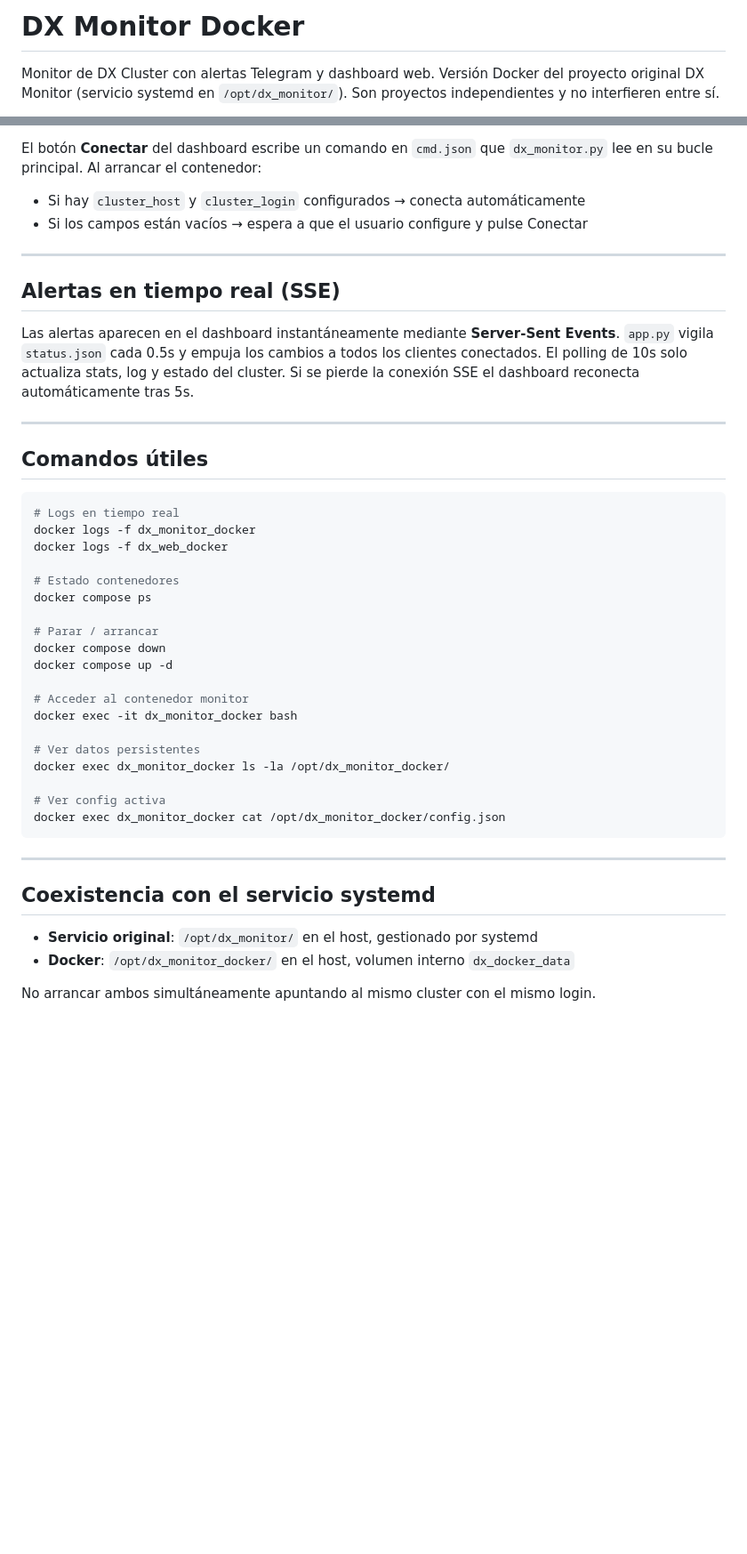
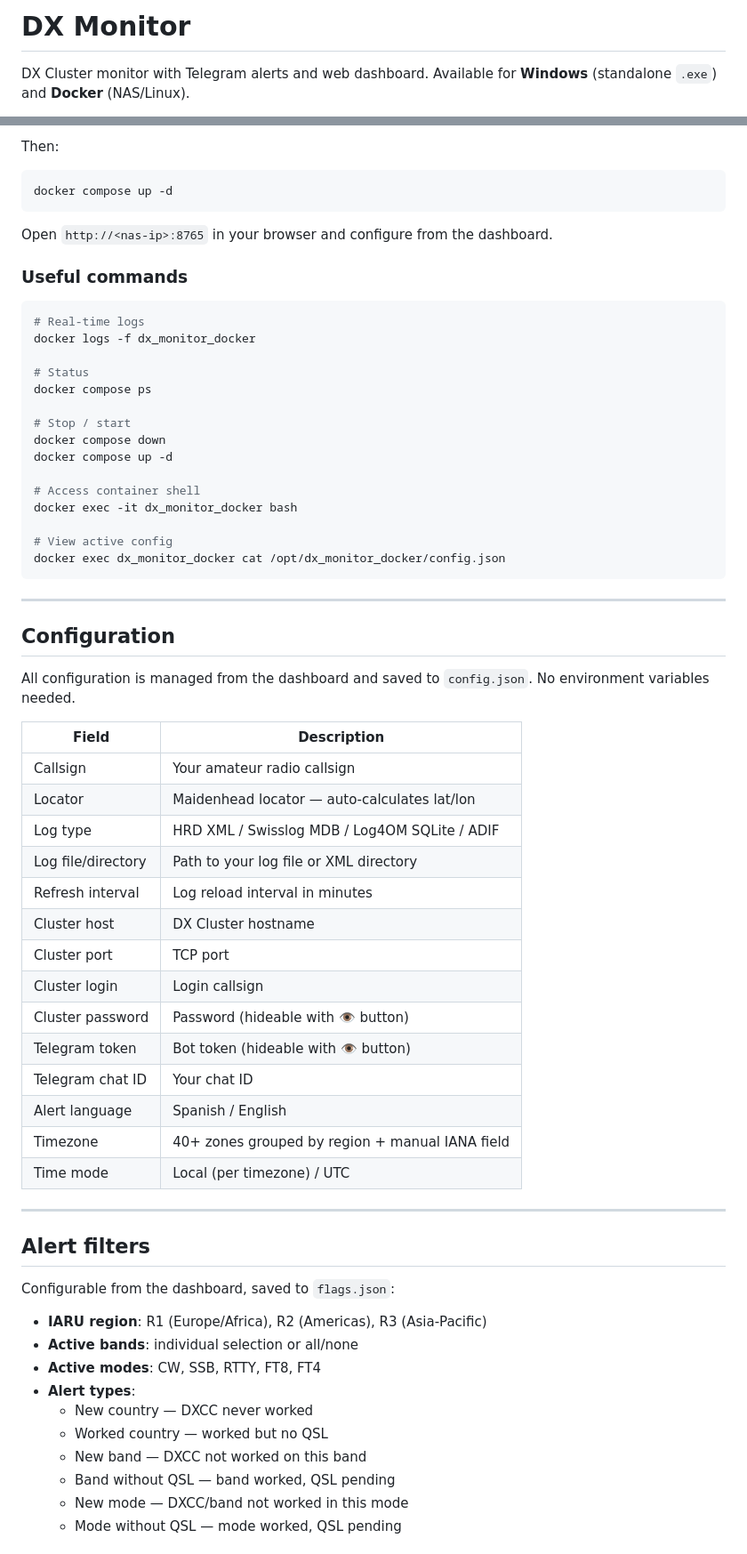
Before and after one commit to EA3TB/DX-Monitor, a Markdown page: README.md, 2 parts joined by grey strips. Shown at 89% size. Drawn GitHub-style; blank space fills up the shorter version.

Commit message:
Update README to v1.1

````diff
--- a/README.md
+++ b/README.md
@@ -1,4 +1,4 @@
-# DX Monitor Docker
+# DX Monitor
 
-Monitor de DX Cluster con alertas Telegram y dashboard web. Versión Docker del proyecto original DX Monitor (servicio systemd en `/opt/dx_monitor/`). Son proyectos independientes y no interfieren entre sí.
+DX Cluster monitor with Telegram alerts and web dashboard. Available for **Windows** (standalone `.exe`) and **Docker** (NAS/Linux).
 
@@ -135,45 +115,68 @@ Configurables desde el dashboard, guardados en `flags.json`:
-El botón **Conectar** del dashboard escribe un comando en `cmd.json` que `dx_monitor.py` lee en su bucle principal. Al arrancar el contenedor:
-
-- Si hay `cluster_host` y `cluster_login` configurados → conecta automáticamente
-- Si los campos están vacíos → espera a que el usuario configure y pulse Conectar
-
----
-
-## Alertas en tiempo real (SSE)
-
-Las alertas aparecen en el dashboard instantáneamente mediante **Server-Sent Events**. `app.py` vigila `status.json` cada 0.5s y empuja los cambios a todos los clientes conectados. El polling de 10s solo actualiza stats, log y estado del cluster. Si se pierde la conexión SSE el dashboard reconecta automáticamente tras 5s.
-
----
-
-## Comandos útiles
+Then:
 
 ```bash
-# Logs en tiempo real
+docker compose up -d
+```
+
+Open `http://<nas-ip>:8765` in your browser and configure from the dashboard.
+
+### Useful commands
+
+```bash
+# Real-time logs
 docker logs -f dx_monitor_docker
-docker logs -f dx_web_docker
 
-# Estado contenedores
+# Status
 docker compose ps
 
-# Parar / arrancar
+# Stop / start
 docker compose down
 docker compose up -d
 
-# Acceder al contenedor monitor
+# Access container shell
 docker exec -it dx_monitor_docker bash
 
-# Ver datos persistentes
-docker exec dx_monitor_docker ls -la /opt/dx_monitor_docker/
-
-# Ver config activa
+# View active config
 docker exec dx_monitor_docker cat /opt/dx_monitor_docker/config.json
 ```
 
 ---
 
-## Coexistencia con el servicio systemd
+## Configuration
 
-- **Servicio original**: `/opt/dx_monitor/` en el host, gestionado por systemd
-- **Docker**: `/opt/dx_monitor_docker/` en el host, volumen interno `dx_docker_data`
+All configuration is managed from the dashboard and saved to `config.json`. No environment variables needed.
 
-No arrancar ambos simultáneamente apuntando al mismo cluster con el mismo login.
+| Field | Description |
+|---|---|
+| Callsign | Your amateur radio callsign |
+| Locator | Maidenhead locator — auto-calculates lat/lon |
+| Log type | HRD XML / Swisslog MDB / Log4OM SQLite / ADIF |
+| Log file/directory | Path to your log file or XML directory |
+| Refresh interval | Log reload interval in minutes |
+| Cluster host | DX Cluster hostname |
+| Cluster port | TCP port |
+| Cluster login | Login callsign |
+| Cluster password | Password (hideable with 👁 button) |
+| Telegram token | Bot token (hideable with 👁 button) |
+| Telegram chat ID | Your chat ID |
+| Alert language | Spanish / English |
+| Timezone | 40+ zones grouped by region + manual IANA field |
+| Time mode | Local (per timezone) / UTC |
+
+---
+
+## Alert filters
+
+Configurable from the dashboard, saved to `flags.json`:
+
+- **IARU region**: R1 (Europe/Africa), R2 (Americas), R3 (Asia-Pacific)
+- **Active bands**: individual selection or all/none
+- **Active modes**: CW, SSB, RTTY, FT8, FT4
+- **Alert types**:
+  - New country — DXCC never worked
+  - Worked country — worked but no QSL
+  - New band — DXCC not worked on this band
+  - Band without QSL — band worked, QSL pending
+  - New mode — DXCC/band not worked in this mode
+  - Mode without QSL — mode worked, QSL pending
+
````
Also changed, not shown: other parts of README.md (+111 -103 lines).
